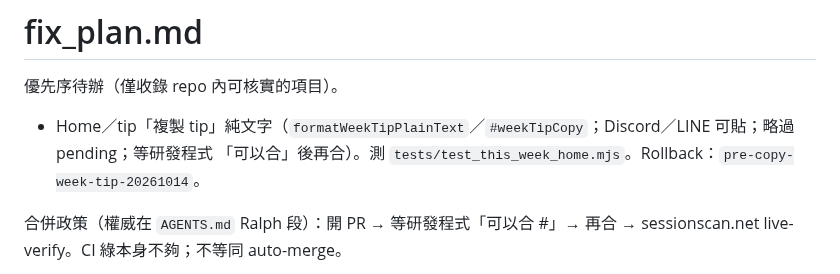
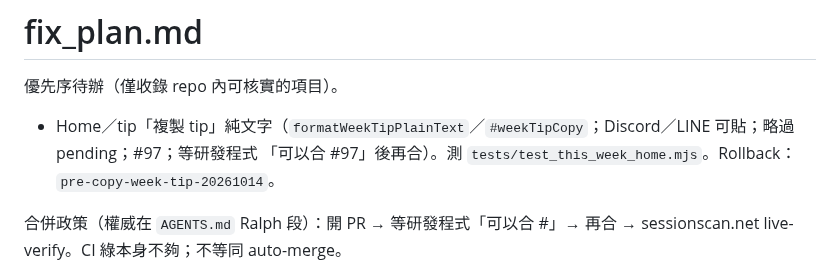
Before and after one commit to bigdaddy109/Sessionscan, a Markdown page: fix_plan.md, the part around the change. GitHub-like rendering.

Commit message:
Note PR #97 gate on copy week tip in fix_plan
Co-authored-by: jeffreywu0329 <jeffreywu0329@gmail.com>

```diff
--- a/fix_plan.md
+++ b/fix_plan.md
@@ -2,7 +2,7 @@
 
 優先序待辦（僅收錄 repo 內可核實的項目）。
 
-- Home／tip「複製 tip」純文字（`formatWeekTipPlainText`／`#weekTipCopy`；Discord／LINE 可貼；略過 pending；等研發程式 「可以合」後再合）。測 `tests/test_this_week_home.mjs`。Rollback：`pre-copy-week-tip-20261014`。
+- Home／tip「複製 tip」純文字（`formatWeekTipPlainText`／`#weekTipCopy`；Discord／LINE 可貼；略過 pending；#97；等研發程式 「可以合 #97」後再合）。測 `tests/test_this_week_home.mjs`。Rollback：`pre-copy-week-tip-20261014`。
 
 合併政策（權威在 `AGENTS.md` Ralph 段）：開 PR → 等研發程式「可以合 #<n>」→ 再合 → sessionscan.net live-verify。CI 綠本身不夠；不等同 auto-merge。
 
```
